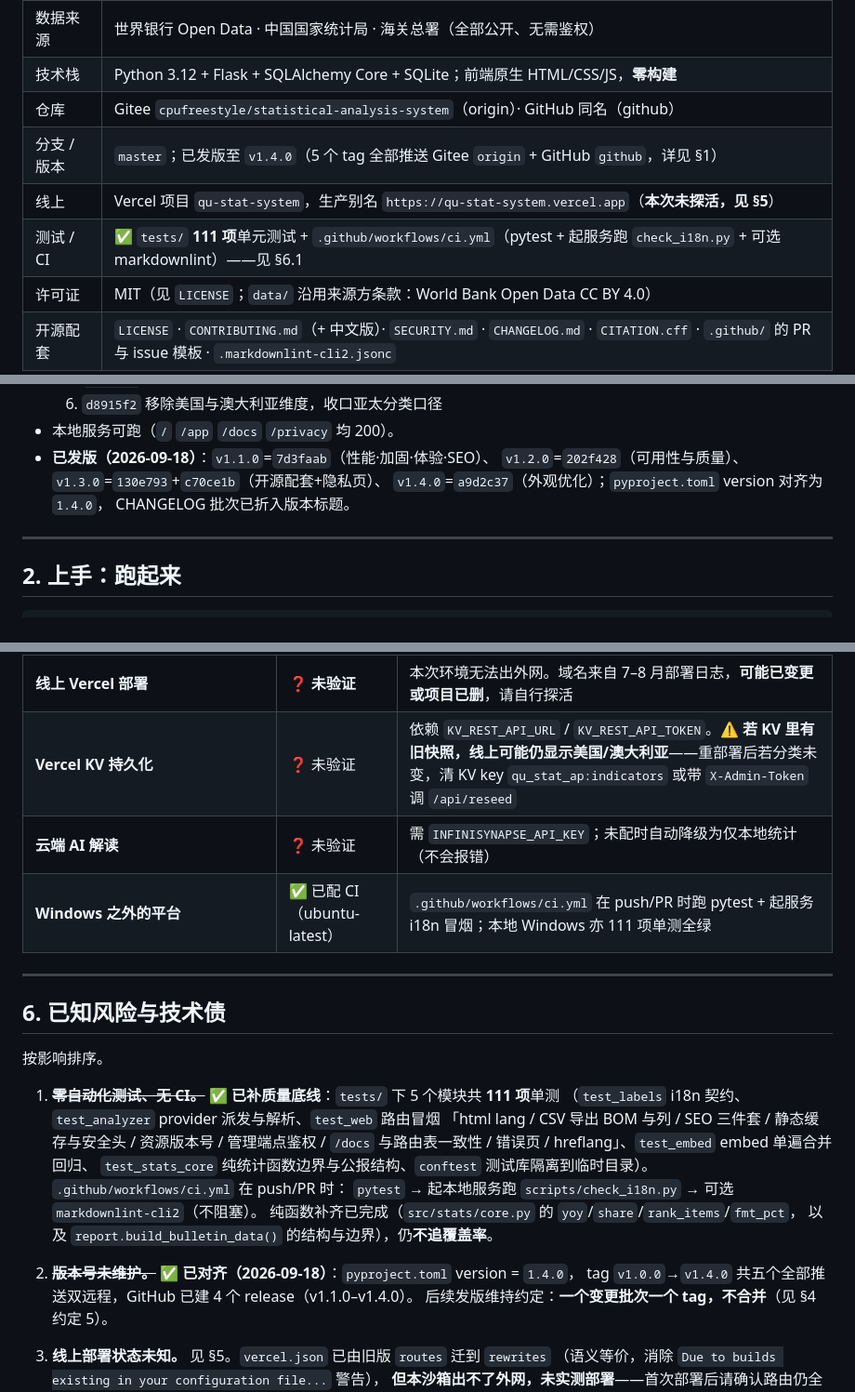
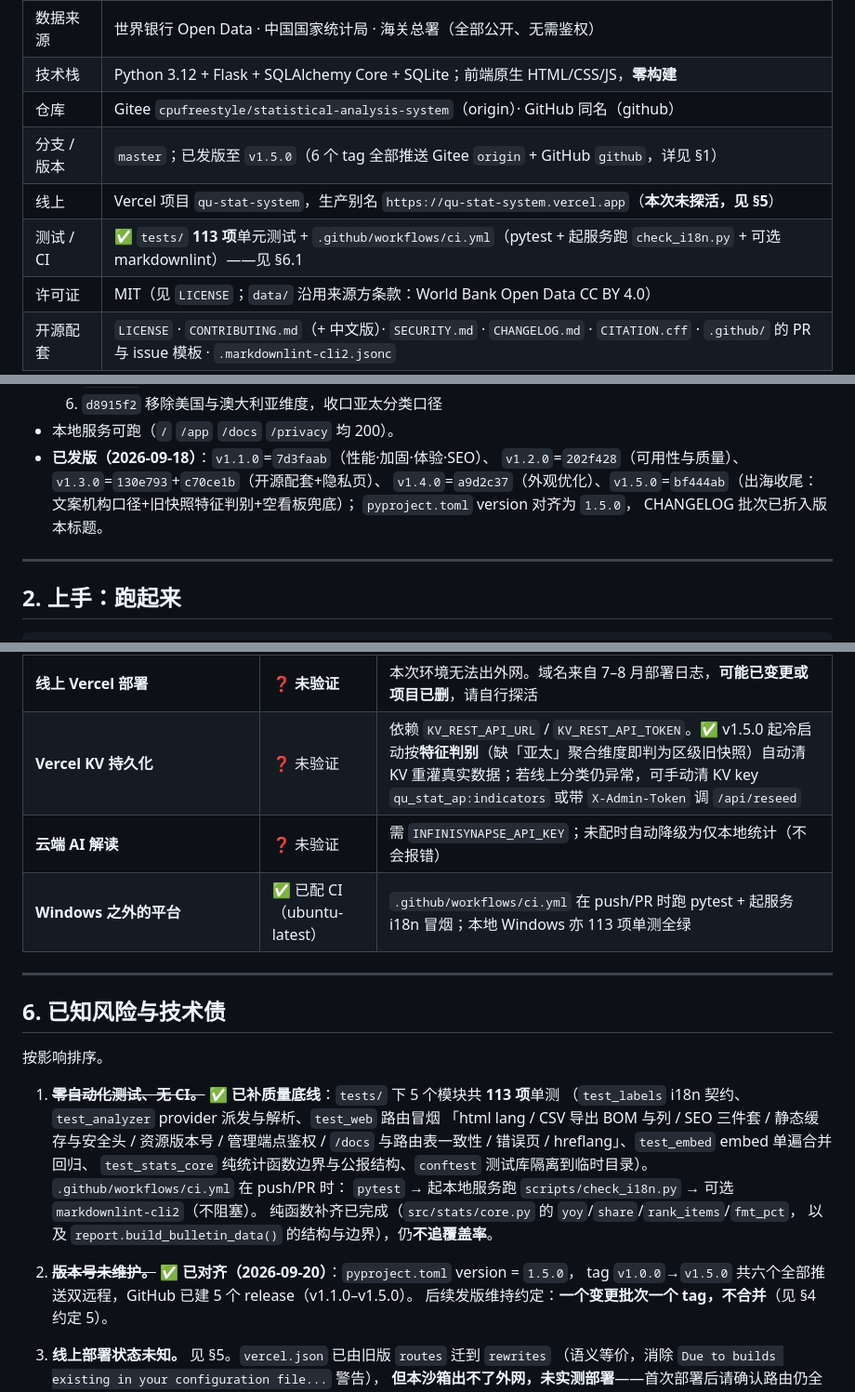
Before and after one commit to cpufreestyle/statistical-analysis-system, a Markdown page: HANDOFF.md, 3 parts joined by grey strips. Shown at 93% size. Drawn GitHub-style.

Commit message:
docs: 交接文档对齐至 v1.5.0——版本号/用例数/KV 旧快照自愈说明

```diff
--- a/HANDOFF.md
+++ b/HANDOFF.md
@@ -16,9 +16,9 @@
 | 数据来源 | 世界银行 Open Data · 中国国家统计局 · 海关总署（全部公开、无需鉴权） |
 | 技术栈 | Python 3.12 + Flask + SQLAlchemy Core + SQLite；前端原生 HTML/CSS/JS，**零构建** |
 | 仓库 | Gitee `cpufreestyle/statistical-analysis-system`（origin）· GitHub 同名（github） |
-| 分支 / 版本 | `master`；已发版至 `v1.4.0`（5 个 tag 全部推送 Gitee `origin` + GitHub `github`，详见 §1） |
+| 分支 / 版本 | `master`；已发版至 `v1.5.0`（6 个 tag 全部推送 Gitee `origin` + GitHub `github`，详见 §1） |
 | 线上 | Vercel 项目 `qu-stat-system`，生产别名 `https://qu-stat-system.vercel.app`（**本次未探活，见 §5**） |
-| 测试 / CI | ✅ `tests/` **111 项**单元测试 + `.github/workflows/ci.yml`（pytest + 起服务跑 `check_i18n.py` + 可选 markdownlint）——见 §6.1 |
+| 测试 / CI | ✅ `tests/` **113 项**单元测试 + `.github/workflows/ci.yml`（pytest + 起服务跑 `check_i18n.py` + 可选 markdownlint）——见 §6.1 |
 | 许可证 | MIT（见 `LICENSE`；`data/` 沿用来源方条款：World Bank Open Data CC BY 4.0） |
 | 开源配套 | `LICENSE` · `CONTRIBUTING.md`（+ 中文版）· `SECURITY.md` · `CHANGELOG.md` · `CITATION.cff` · `.github/` 的 PR 与 issue 模板 · `.markdownlint-cli2.jsonc` |
 
@@ -44,7 +44,8 @@
 - 本地服务可跑（`/` `/app` `/docs` `/privacy` 均 200）。
 - **已发版（2026-09-18）**：`v1.1.0`=`7d3faab`（性能·加固·体验·SEO）、
   `v1.2.0`=`202f428`（可用性与质量）、`v1.3.0`=`130e793`+`c70ce1b`（开源配套+隐私页）、
-  `v1.4.0`=`a9d2c37`（外观优化）；`pyproject.toml` version 对齐为 `1.4.0`，
+  `v1.4.0`=`a9d2c37`（外观优化）、`v1.5.0`=`bf444ab`（出海收尾：文案机构口径+旧快照特征判别+空看板兜底）；
+  `pyproject.toml` version 对齐为 `1.5.0`，
   CHANGELOG 批次已折入版本标题。
 
 ---
@@ -179,9 +180,9 @@ python -m src.cli db info
 | `/privacy` 隐私与数据声明页（双语、零 JS） | ✅ 已验证 | curl 双语内容正确、占位符已替换；落地页页脚 / `/docs` 导航 / 错误页**三处入口**均在；pytest 覆盖 |
 | 开源配套文件齐全 | ✅ 已验证 | `LICENSE`(MIT) / `CONTRIBUTING`(中英) / `SECURITY` / `CHANGELOG` / `CITATION.cff` / PR 与 issue 模板；`markdownlint-cli2` 全量 **0 issues** |
 | **线上 Vercel 部署** | ❓ **未验证** | 本次环境无法出外网。域名来自 7–8 月部署日志，**可能已变更或项目已删**，请自行探活 |
-| **Vercel KV 持久化** | ❓ 未验证 | 依赖 `KV_REST_API_URL` / `KV_REST_API_TOKEN`。⚠️ **若 KV 里有旧快照，线上可能仍显示美国/澳大利亚**——重部署后若分类未变，清 KV key `qu_stat_ap:indicators` 或带 `X-Admin-Token` 调 `/api/reseed` |
+| **Vercel KV 持久化** | ❓ 未验证 | 依赖 `KV_REST_API_URL` / `KV_REST_API_TOKEN`。✅ v1.5.0 起冷启动按**特征判别**（缺「亚太」聚合维度即判为区级旧快照）自动清 KV 重灌真实数据；若线上分类仍异常，可手动清 KV key `qu_stat_ap:indicators` 或带 `X-Admin-Token` 调 `/api/reseed` |
 | **云端 AI 解读** | ❓ 未验证 | 需 `INFINISYNAPSE_API_KEY`；未配时自动降级为仅本地统计（不会报错） |
-| **Windows 之外的平台** | ✅ 已配 CI（ubuntu-latest） | `.github/workflows/ci.yml` 在 push/PR 时跑 pytest + 起服务 i18n 冒烟；本地 Windows 亦 111 项单测全绿 |
+| **Windows 之外的平台** | ✅ 已配 CI（ubuntu-latest） | `.github/workflows/ci.yml` 在 push/PR 时跑 pytest + 起服务 i18n 冒烟；本地 Windows 亦 113 项单测全绿 |
 
 ---
 
@@ -189,7 +190,7 @@ python -m src.cli db info
 
 按影响排序。
 
-1. ~~**零自动化测试、无 CI。**~~ ✅ **已补质量底线**：`tests/` 下 5 个模块共 **111 项**单测
+1. ~~**零自动化测试、无 CI。**~~ ✅ **已补质量底线**：`tests/` 下 5 个模块共 **113 项**单测
    （`test_labels` i18n 契约、`test_analyzer` provider 派发与解析、`test_web` 路由冒烟
    「html lang / CSV 导出 BOM 与列 / SEO 三件套 / 静态缓存与安全头 / 资源版本号 / 管理端点鉴权 /
    `/docs` 与路由表一致性 / 错误页 / hreflang」、`test_embed` embed 单遍合并回归、
@@ -199,8 +200,8 @@ python -m src.cli db info
    纯函数补齐已完成（`src/stats/core.py` 的 `yoy`/`share`/`rank_items`/`fmt_pct`，
    以及 `report.build_bulletin_data()` 的结构与边界），仍**不追覆盖率**。
 
-2. ~~**版本号未维护。**~~ ✅ **已对齐（2026-09-18）**：`pyproject.toml` version = `1.4.0`，
-   tag `v1.0.0`→`v1.4.0` 共五个全部推送双远程，GitHub 已建 4 个 release（v1.1.0–v1.4.0）。
+2. ~~**版本号未维护。**~~ ✅ **已对齐（2026-09-20）**：`pyproject.toml` version = `1.5.0`，
+   tag `v1.0.0`→`v1.5.0` 共六个全部推送双远程，GitHub 已建 5 个 release（v1.1.0–v1.5.0）。
    后续发版维持约定：**一个变更批次一个 tag，不合并**（见 §4 约定 5）。
 
 3. **线上部署状态未知。** 见 §5。`vercel.json` 已由旧版 `routes` 迁到 `rewrites`
```
Also changed, not shown: other parts of HANDOFF.md (+1 -1 lines).
